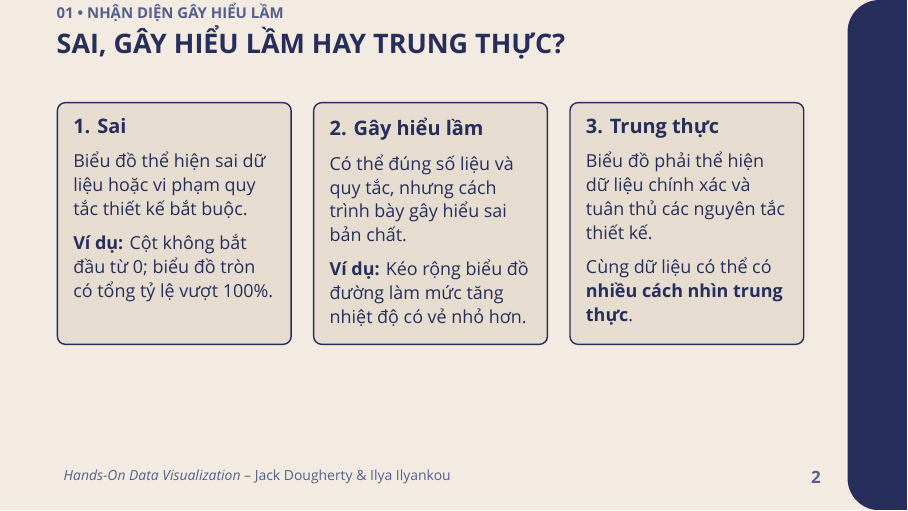
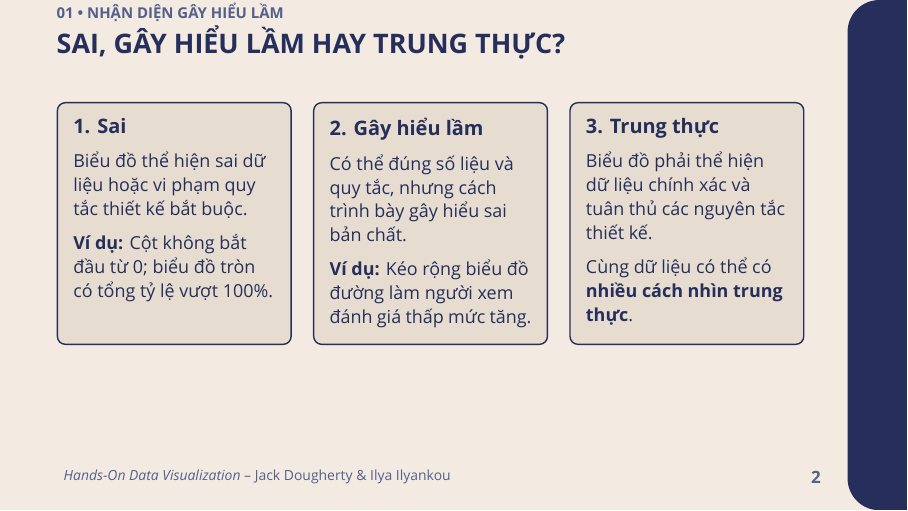
Before and after one commit to calmm-working/hands-on-data-visualization, LaTeX slides (presentation_part4.tex): page 2 of 11. Compiled offline with XeLaTeX; a missing font is replaced by an installed copy or a similar font.

Commit message:
Generalize misleading chart example

```diff
--- a/presentation_part4.tex
+++ b/presentation_part4.tex
@@ -160,7 +160,7 @@ minimum height=2.55cm,align=left] {
 \conceptcard{1. Sai}{Biểu đồ thể hiện sai dữ liệu hoặc vi phạm quy tắc thiết kế bắt buộc.}{\textbf{Ví dụ:} Cột không bắt đầu từ 0; biểu đồ tròn có tổng tỷ lệ vượt 100\%.}
 \end{column}
 \begin{column}{0.315\textwidth}
-\conceptcard{2. Gây hiểu lầm}{Có thể đúng số liệu và quy tắc, nhưng cách trình bày gây hiểu sai bản chất.}{\textbf{Ví dụ:} Kéo rộng biểu đồ đường làm mức tăng nhiệt độ có vẻ nhỏ hơn.}
+\conceptcard{2. Gây hiểu lầm}{Có thể đúng số liệu và quy tắc, nhưng cách trình bày gây hiểu sai bản chất.}{\textbf{Ví dụ:} Kéo rộng biểu đồ đường làm người xem đánh giá thấp mức tăng.}
 \end{column}
 \begin{column}{0.315\textwidth}
 \conceptcard{3. Trung thực}{Biểu đồ phải thể hiện dữ liệu chính xác và tuân thủ các nguyên tắc thiết kế.}{Cùng dữ liệu có thể có \textbf{nhiều cách nhìn trung thực}.}
```
Also changed, not shown: presentation_part4.pdf.
